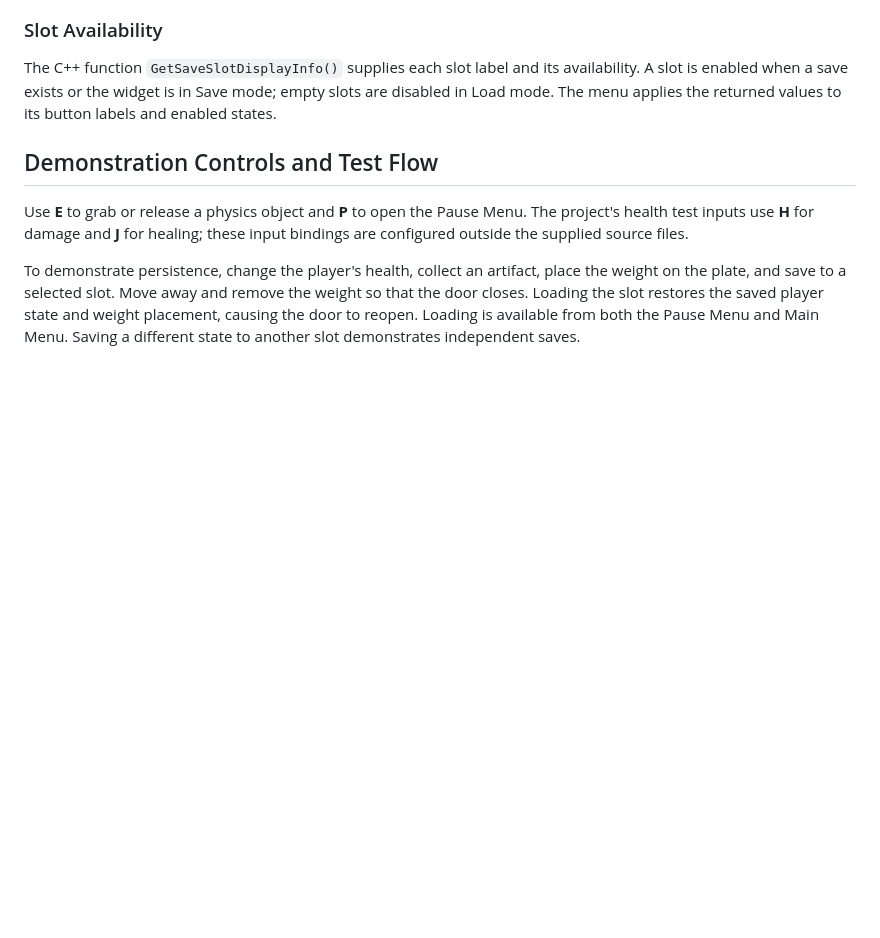
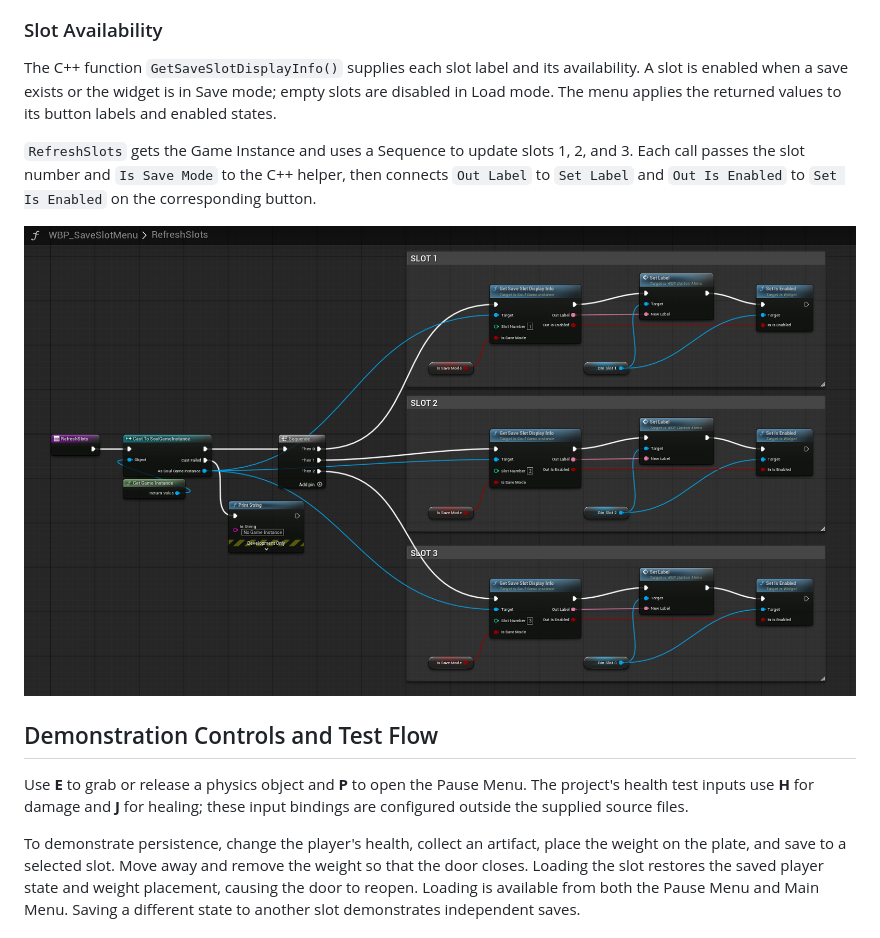
Before and after one commit to WonderCoderess/unreal-cpp-save-load-system, a Markdown page: README.md, the part around the change. Rendered like a GitHub page; pictures changed too: screenshots/Screenshot_07-SaveSlotMenu-Refresh.png (added); blank space fills up the shorter version.

Commit message:
Document RefreshSlots Blueprint integration
Add the RefreshSlots screenshot and explain how the Blueprint uses the C++ display helper to update labels and availability for all three save slots.

```diff
--- a/README.md
+++ b/README.md
@@ -103,6 +103,10 @@ The Overwrite action saves to `PendingOverwriteSlot`, closes the confirmation ov
 
 The C++ function `GetSaveSlotDisplayInfo()` supplies each slot label and its availability. A slot is enabled when a save exists or the widget is in Save mode; empty slots are disabled in Load mode. The menu applies the returned values to its button labels and enabled states.
 
+`RefreshSlots` gets the Game Instance and uses a Sequence to update slots 1, 2, and 3. Each call passes the slot number and `Is Save Mode` to the C++ helper, then connects `Out Label` to `Set Label` and `Out Is Enabled` to `Set Is Enabled` on the corresponding button.
+
+![RefreshSlots Blueprint updating all three slot labels and enabled states through the C++ display helper](screenshots/Screenshot_07-SaveSlotMenu-Refresh.png)
+
 
 
 ## Demonstration Controls and Test Flow
```
